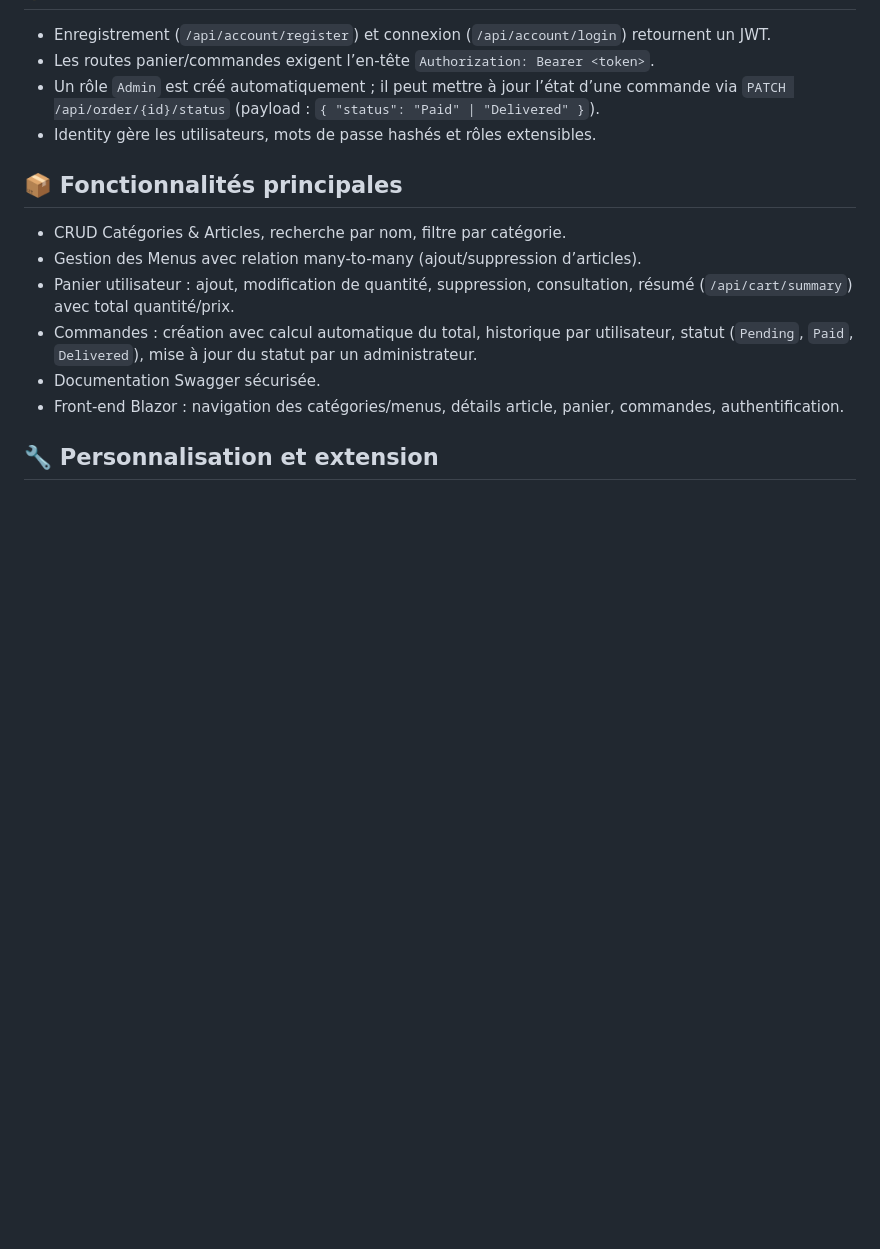
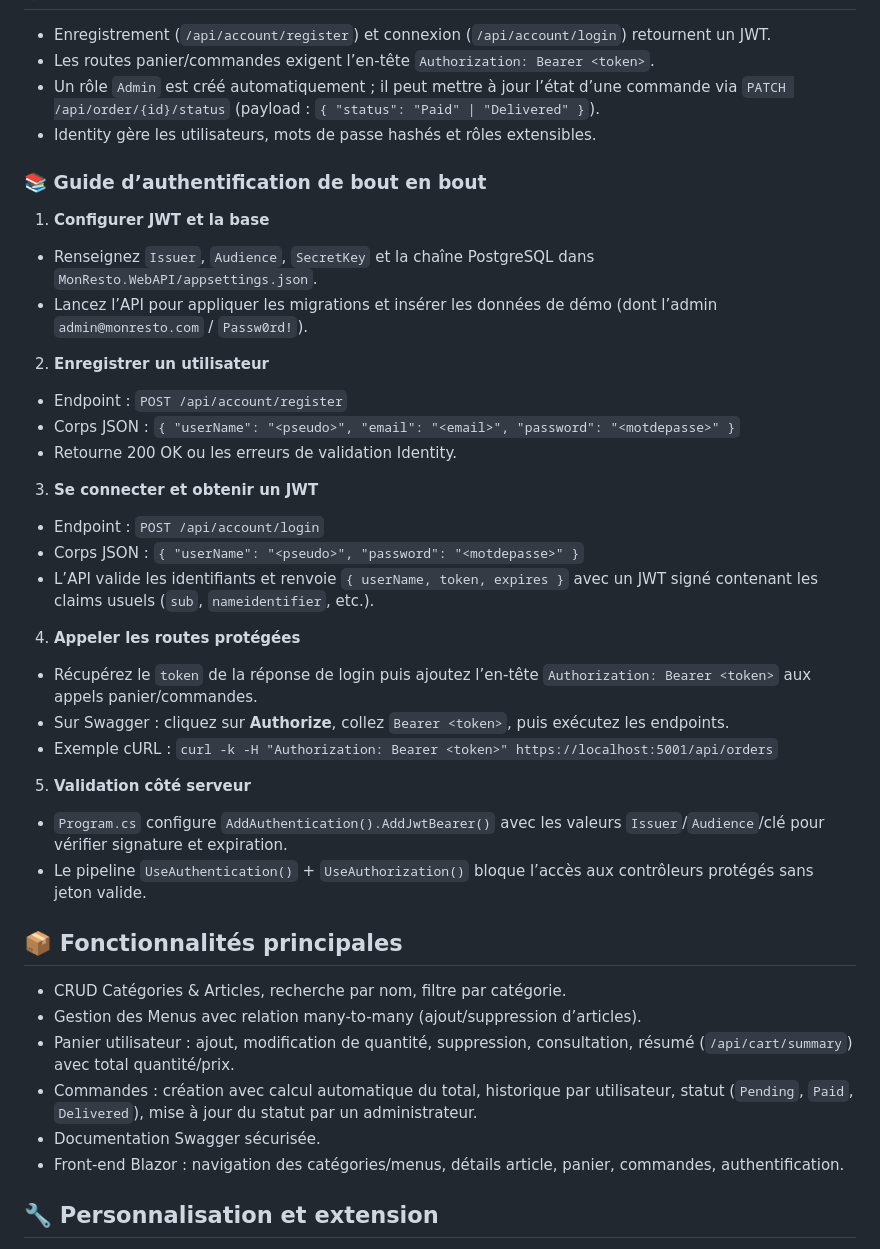
Before and after one commit to hatembellaaj/beya, a Markdown page: readme.md, the part around the change. Rendered like a GitHub page; blank space fills up the shorter version.

Commit message:
Add detailed authentication walkthrough to README

```diff
--- a/readme.md
+++ b/readme.md
@@ -124,6 +124,30 @@ dotnet run      # Windows
 - Un rôle `Admin` est créé automatiquement ; il peut mettre à jour l’état d’une commande via `PATCH /api/order/{id}/status` (payload : `{ "status": "Paid" | "Delivered" }`).
 - Identity gère les utilisateurs, mots de passe hashés et rôles extensibles.
 
+### 📚 Guide d’authentification de bout en bout
+1) **Configurer JWT et la base**
+- Renseignez `Issuer`, `Audience`, `SecretKey` et la chaîne PostgreSQL dans `MonResto.WebAPI/appsettings.json`.
+- Lancez l’API pour appliquer les migrations et insérer les données de démo (dont l’admin `admin@monresto.com` / `Passw0rd!`).
+
+2) **Enregistrer un utilisateur**
+- Endpoint : `POST /api/account/register`
+- Corps JSON : `{ "userName": "<pseudo>", "email": "<email>", "password": "<motdepasse>" }`
+- Retourne 200 OK ou les erreurs de validation Identity.
+
+3) **Se connecter et obtenir un JWT**
+- Endpoint : `POST /api/account/login`
+- Corps JSON : `{ "userName": "<pseudo>", "password": "<motdepasse>" }`
+- L’API valide les identifiants et renvoie `{ userName, token, expires }` avec un JWT signé contenant les claims usuels (`sub`, `nameidentifier`, etc.).
+
+4) **Appeler les routes protégées**
+- Récupérez le `token` de la réponse de login puis ajoutez l’en-tête `Authorization: Bearer <token>` aux appels panier/commandes.
+- Sur Swagger : cliquez sur **Authorize**, collez `Bearer <token>`, puis exécutez les endpoints.
+- Exemple cURL : `curl -k -H "Authorization: Bearer <token>" https://localhost:5001/api/orders`
+
+5) **Validation côté serveur**
+- `Program.cs` configure `AddAuthentication().AddJwtBearer()` avec les valeurs `Issuer`/`Audience`/clé pour vérifier signature et expiration.
+- Le pipeline `UseAuthentication()` + `UseAuthorization()` bloque l’accès aux contrôleurs protégés sans jeton valide.
+
 ## 📦 Fonctionnalités principales
 - CRUD Catégories & Articles, recherche par nom, filtre par catégorie.
 - Gestion des Menus avec relation many-to-many (ajout/suppression d’articles).
```
